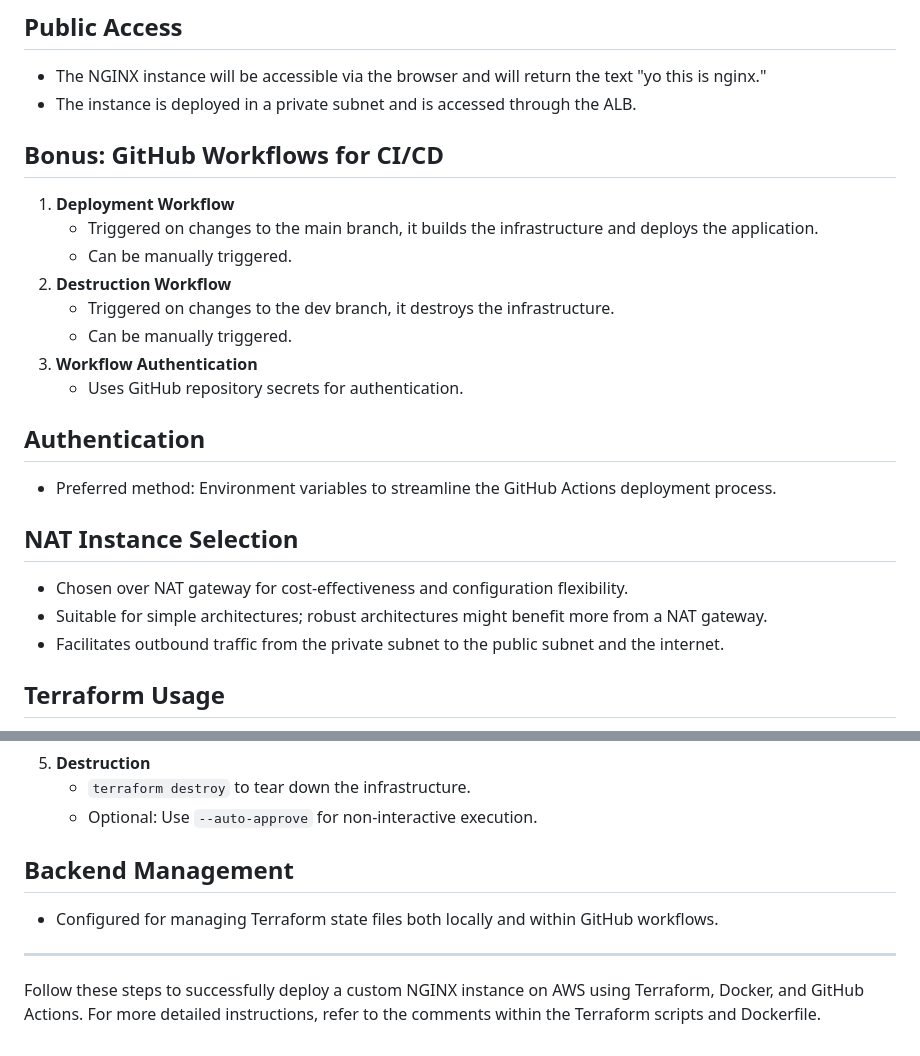
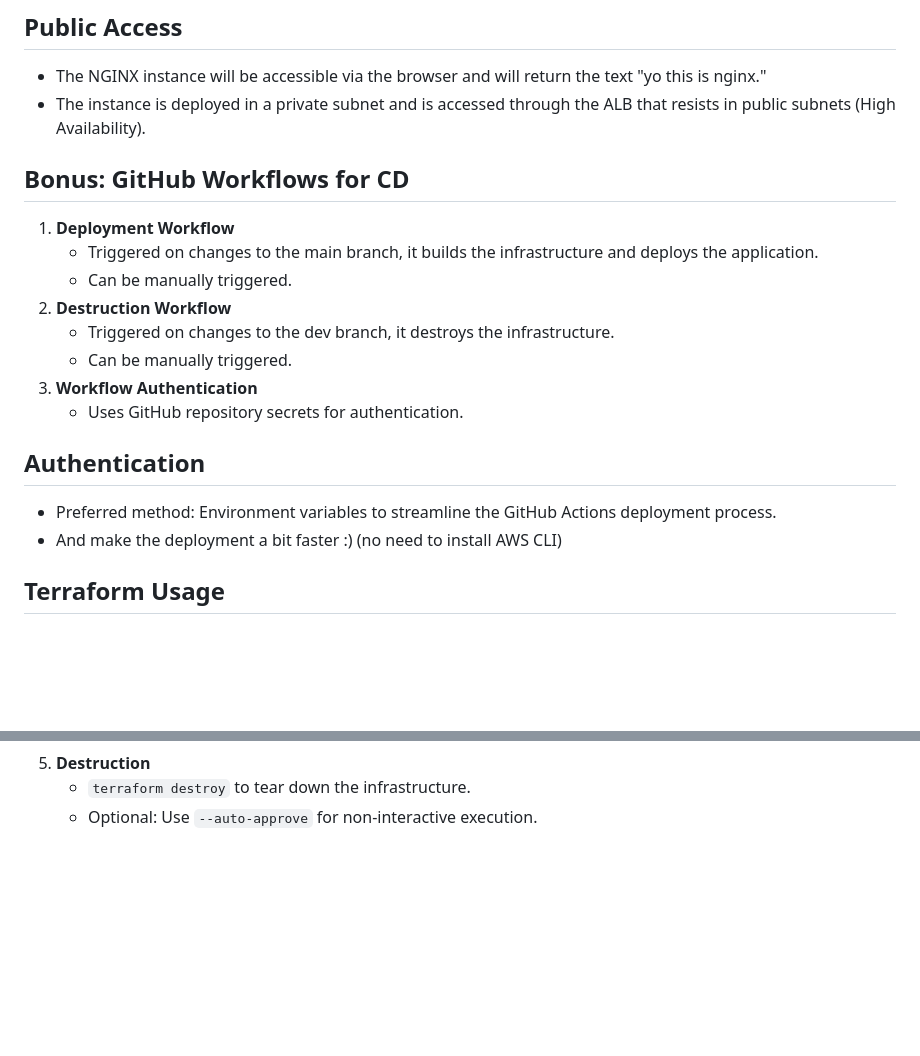
Before and after one commit to AlmogMaman/deploy-nginx-aws, a Markdown page: README.md, 2 parts joined by grey strips. Drawn GitHub-style; blank space fills up the shorter version.

```diff
--- a/README.md
+++ b/README.md
@@ -71,9 +59,9 @@ Deploy an NGINX instance that will be publicly accessible and display the text "
 ## Public Access
 
 - The NGINX instance will be accessible via the browser and will return the text "yo this is nginx."
-- The instance is deployed in a private subnet and is accessed through the ALB.
+- The instance is deployed in a private subnet and is accessed through the ALB that resists in public subnets (High Availability).
 
-## Bonus: GitHub Workflows for CI/CD
+## Bonus: GitHub Workflows for CD
 
 1. **Deployment Workflow**
    - Triggered on changes to the main branch, it builds the infrastructure and deploys the application.
@@ -87,12 +75,8 @@ Deploy an NGINX instance that will be publicly accessible and display the text "
 ## Authentication
 
 - Preferred method: Environment variables to streamline the GitHub Actions deployment process.
+- And make the deployment a bit faster :) (no need to install AWS CLI)
 
-## NAT Instance Selection
-
-- Chosen over NAT gateway for cost-effectiveness and configuration flexibility.
-- Suitable for simple architectures; robust architectures might benefit more from a NAT gateway.
-- Facilitates outbound traffic from the private subnet to the public subnet and the internet.
 
 ## Terraform Usage
 
@@ -108,11 +92,3 @@ Deploy an NGINX instance that will be publicly accessible and display the text "
 5. **Destruction**
    - `terraform destroy` to tear down the infrastructure.
    - Optional: Use `--auto-approve` for non-interactive execution.
-
-## Backend Management
-
-- Configured for managing Terraform state files both locally and within GitHub workflows.
-
----
-
-Follow these steps to successfully deploy a custom NGINX instance on AWS using Terraform, Docker, and GitHub Actions. For more detailed instructions, refer to the comments within the Terraform scripts and Dockerfile.
```
Also changed, not shown: other parts of README.md (+23 -35 lines).
